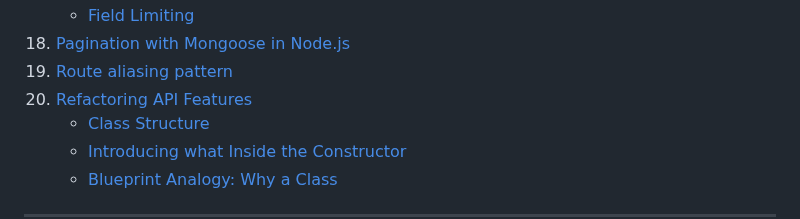
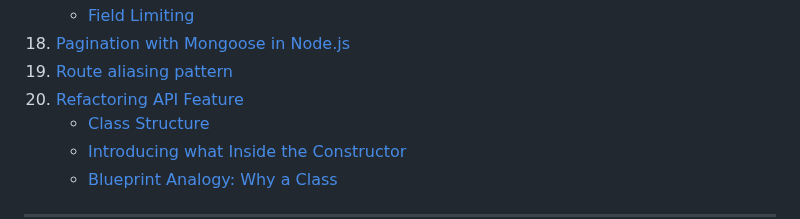
Before and after one commit to TVATDCI/natours-2025, a Markdown page: README.md, the part around the change. Drawn GitHub-style.

Commit message:
Refactoring API Feature

```diff
--- a/README.md
+++ b/README.md
@@ -61,7 +61,7 @@ I value this project as a deep dive into building a **real-world, production-rea
     - [Field Limiting](#field-limiting)
 18. [Pagination with Mongoose in Node.js](#pagination-with-mongoose-in-nodejs)
 19. [Route aliasing pattern](#route-aliasing-pattern)
-20. [Refactoring API Features](#refactoring-api-features)
+20. [Refactoring API Feature](#refactoring-api-feature)
     - [Class Structure](#class-structure)
     - [Introducing what Inside the Constructor](#introducing-what-inside-the-constructor)
     - [Blueprint Analogy: Why a Class](#blueprint-analogy-why-a-class)
```
